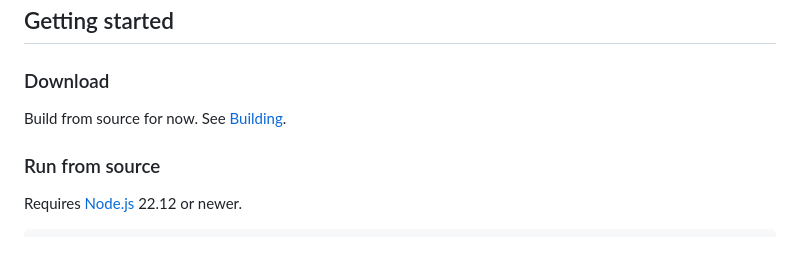
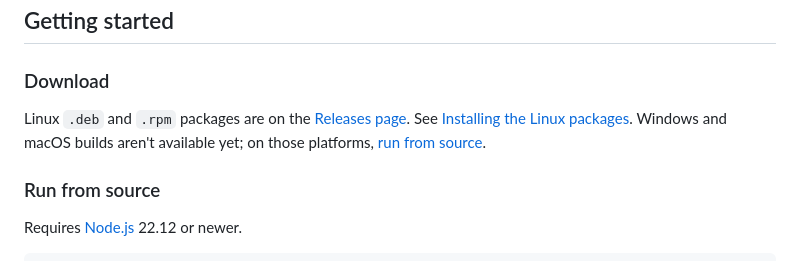
Before and after one commit to justinsloan/mailview, a Markdown page: README.md, the part around one of its changes. Rendered like a GitHub page.

Commit message:
README: link to the Linux release and fix the platform badge
Co-Authored-By: Claude Opus 5.5 <noreply@anthropic.com>

```diff
--- a/README.md
+++ b/README.md
@@ -63,7 +63,7 @@ MailView shows the message with **everything risky blocked by default**. You cho
 
 ### Download
 
-Build from source for now. See [Building](#building).
+Linux `.deb` and `.rpm` packages are on the [Releases page](https://github.com/justinsloan/mailview/releases/latest). See [Installing the Linux packages](#installing-the-linux-packages). Windows and macOS builds aren't available yet; on those platforms, [run from source](#run-from-source).
 
 ### Run from source
 
```
Also changed, not shown: other parts of README.md (+1 -1 lines).
